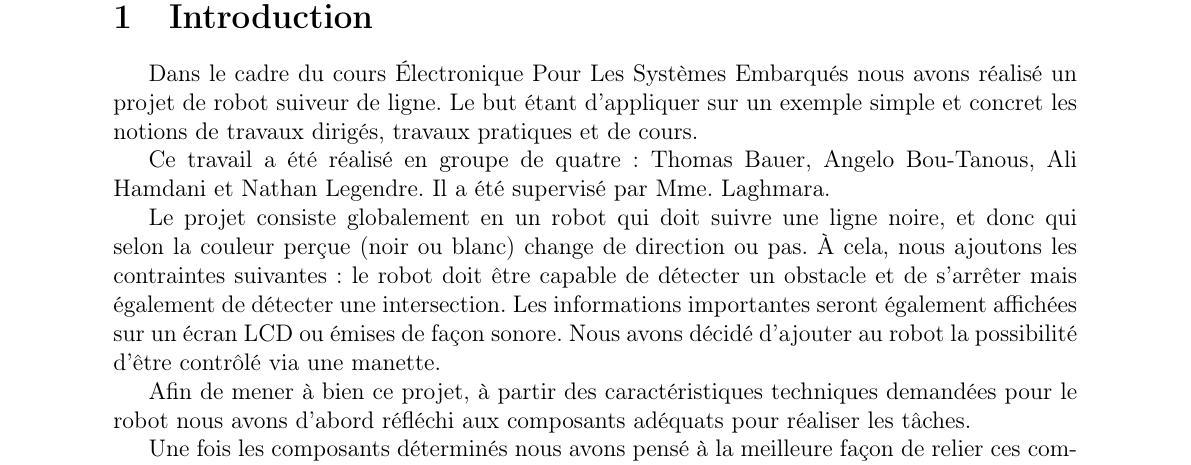
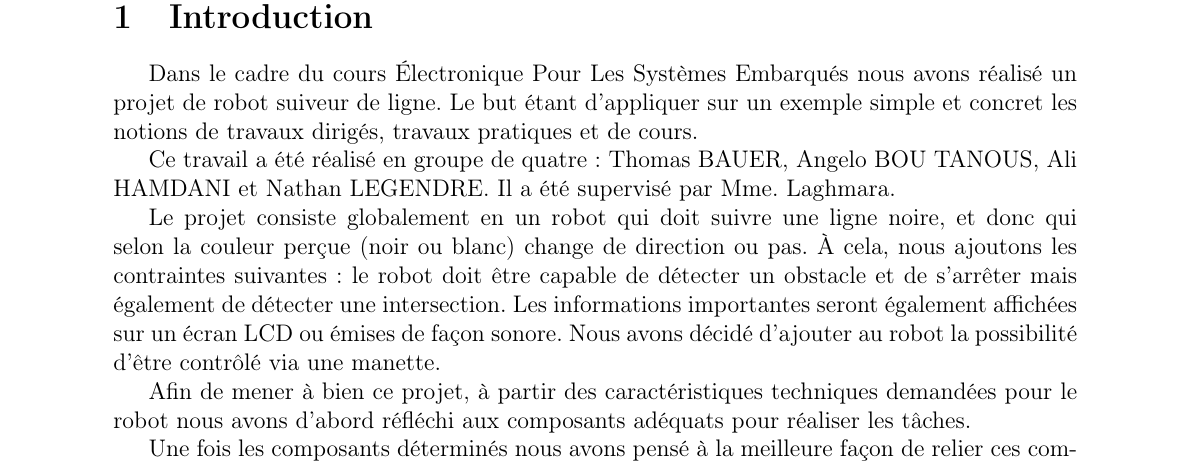
Before and after one commit to nlegendree/line-following-robot, a LaTeX document (latex/rapport.tex, which reads latex/introduction.tex): part of page 4 of 36, cut so that both start at the same text. Compiled offline with pdfLaTeX.

Commit message:
modification introduction du latex

```diff
--- a/latex/introduction.tex
+++ b/latex/introduction.tex
@@ -1,6 +1,6 @@
 Dans le cadre du cours Électronique Pour Les Systèmes Embarqués nous avons réalisé un projet de robot suiveur de ligne. Le but étant d'appliquer sur un exemple simple et concret les notions de travaux dirigés, travaux pratiques et de cours.
 
-Ce travail a été réalisé en groupe de quatre : Thomas Bauer, Angelo Bou-Tanous, Ali Hamdani et Nathan Legendre. Il a été supervisé par Mme. Laghmara.
+Ce travail a été réalisé en groupe de quatre : Thomas BAUER, Angelo BOU TANOUS, Ali HAMDANI et Nathan LEGENDRE. Il a été supervisé par Mme. Laghmara.
 
 Le projet consiste globalement en un robot qui doit suivre une ligne noire, et donc qui selon la couleur perçue (noir ou blanc) change de direction ou pas. À cela, nous ajoutons les contraintes suivantes : le robot doit être capable de détecter un obstacle et de s'arrêter mais également de détecter une intersection. Les informations importantes seront également affichées sur un écran LCD ou émises de façon sonore. Nous avons décidé d'ajouter au robot la possibilité d'être contrôlé via une manette.
 
```
